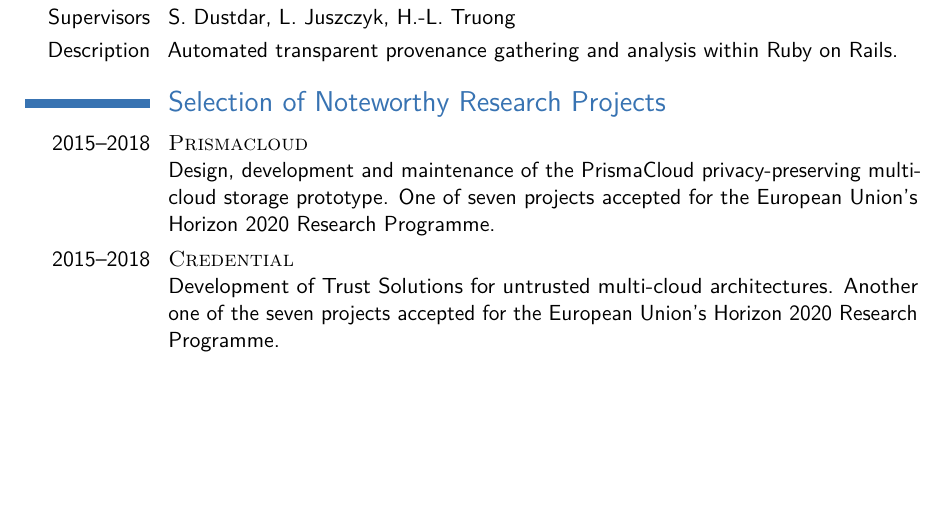
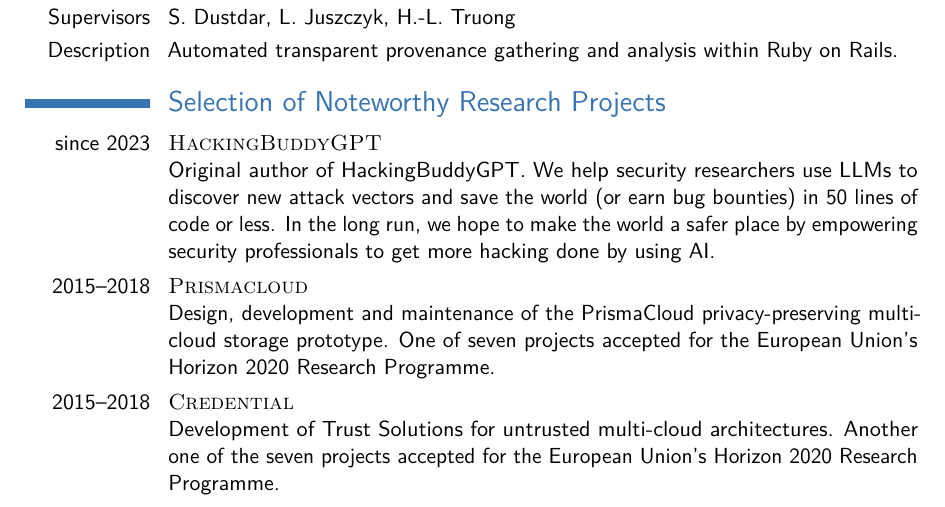
Before and after one commit to andreashappe/curriculum_vitae, a LaTeX CV (cv_7.tex): part of page 3 of 5, cut so that both start at the same text, the shorter picture padded with empty space. Compiled offline with pdfLaTeX.

Commit message:
add hackingbuddygpt to CV

```diff
--- a/cv_7.tex
+++ b/cv_7.tex
@@ -119,6 +119,8 @@
 
 \section{Selection of Noteworthy Research Projects}
 
+\cvitem{since 2023}{\textsc{HackingBuddyGPT}\newline Original author of HackingBuddyGPT. We help security researchers use LLMs to discover new attack vectors and save the world (or earn bug bounties) in 50 lines of code or less. In the long run, we hope to make the world a safer place by empowering security professionals to get more hacking done by using AI.}
+
 \cvitem{2015--2018}{\textsc{Prismacloud}\newline Design, development and maintenance of the PrismaCloud privacy-preserving multi-cloud storage prototype. One of seven projects accepted for the European Union's Horizon 2020 Research Programme.}
 
 \cvitem{2015--2018}{\textsc{Credential}\newline Development of Trust Solutions for untrusted multi-cloud architectures. Another one of the seven projects accepted for the European Union's Horizon 2020 Research Programme.}
```
Also changed, not shown: cv_7.pdf.
